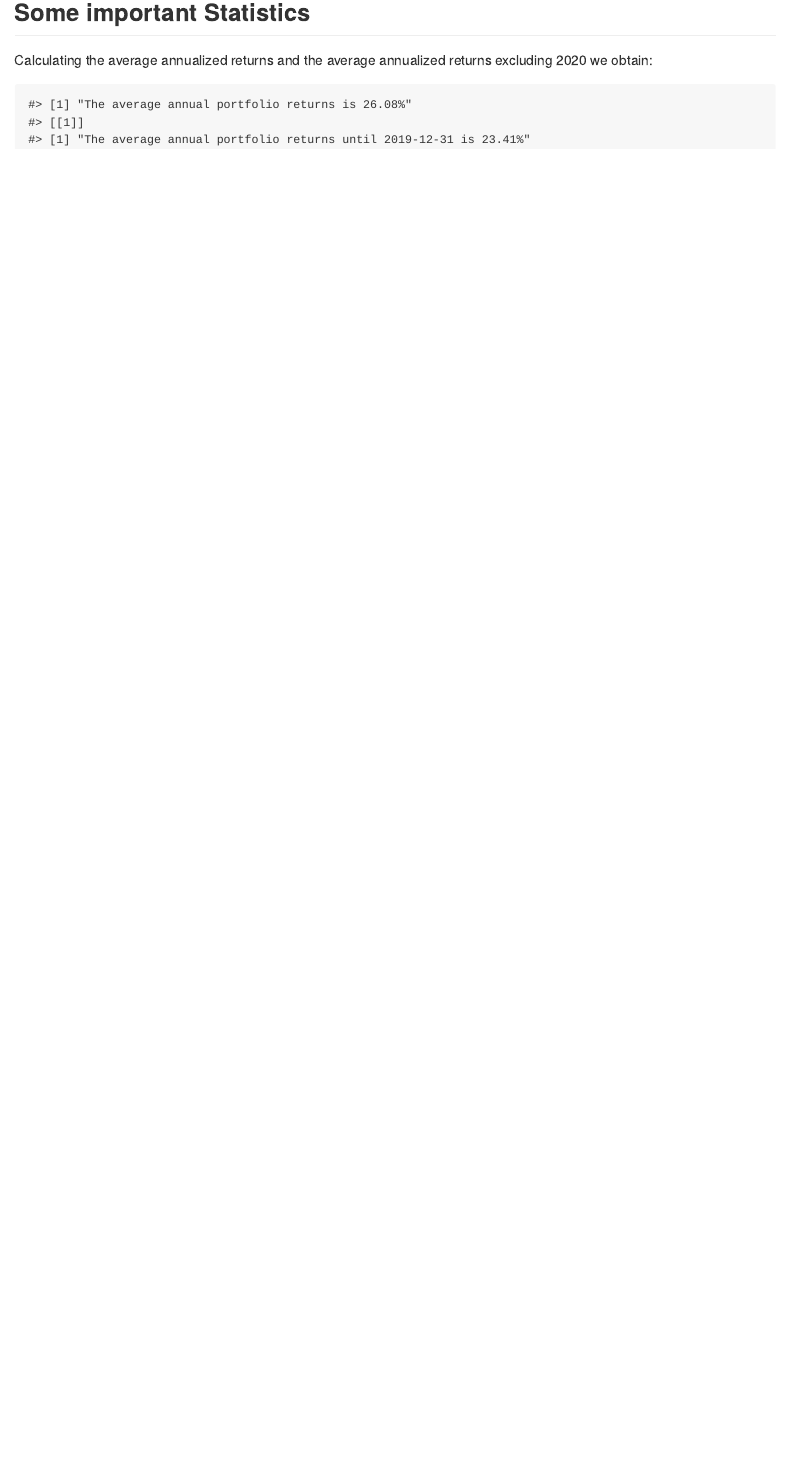
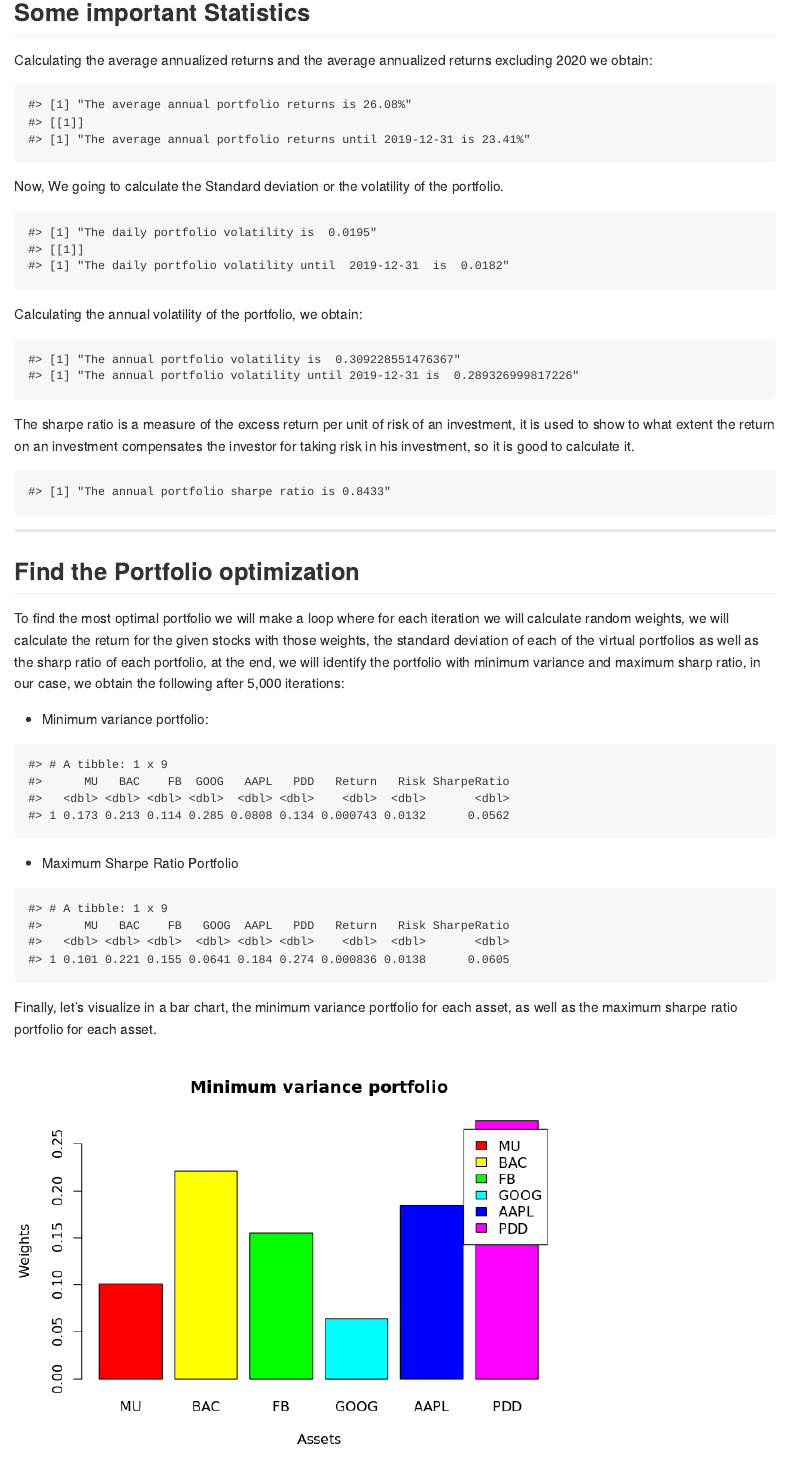
Before and after one commit to Adonai02/Investment-Portfolio, an R Markdown document (README.Rmd): the page in a window 1100 px wide, from 2500 px down. The pictures show the output file README.md that the author committed with the source, drawn offline in the style of GitHub.

Commit message:
Update 2.0

````diff
--- a/README.Rmd
+++ b/README.Rmd
@@ -148,7 +148,7 @@ Calculating the average annualized returns and the average annualized returns ex
                                   round((average_annual_port_ret[[1]] * 100),2),"%", sep = "")
 
   vola_d <- sd(port_cumulative_ret$port_ret)
-  vola_d1 <- paste("The daily portfolio volatility is ",round((vola_d[[1]]),4))
+  vola_d1 <- paste("The daily portfolio volatility until ",fecha_final," is ",round((vola_d[[1]]),4))
   vola_a <- vola_d *sqrt(252)
   Sharp_Radio_Manual <- average_annual_port_ret$AnnualizedReturn / vola_a
   Sharp_Radio_R <- port_cumulative_ret %>% tq_performance(Ra = port_ret,
@@ -159,7 +159,7 @@ Calculating the average annualized returns and the average annualized returns ex
                               ,round((Sharp_Radio_Manual[[1]]),4))
 
   return(list(grafica, promedio_anual_retorno, vola_d1, Sharp_Radio_Manual,
-              Sharp_Radio_R))
+              Sharp_Radio_R, vola_a))
 }
 
 portaf_invers <- portafolio_inv(fecha_final = "2019-12-31")
@@ -167,3 +167,53 @@ portaf_invers <- portafolio_inv(fecha_final = "2019-12-31")
 portaf_invers[2]
 
 ```
+
+
+Now, We going to calculate the Standard deviation or the volatility of the portfolio.
+
+
+```{r echo=FALSE}
+
+  vola_d <- sd(port_cumulative_ret$port_ret)
+  vola_d1 <- paste("The daily portfolio volatility is ",round((vola_d[[1]]),4))
+  vola_d1
+  portaf_invers <- portafolio_inv(fecha_final = "2019-12-31")
+  portaf_invers[3]
+
+
+```
+
+
+Calculating the annual volatility of the portfolio, we obtain:
+
+
+```{r echo=FALSE}
+  vola_a <- vola_d *sqrt(252)
+portaf_invers <- portafolio_inv(fecha_final = "2019-12-31")
+paste("The annual portfolio volatility is ", vola_a)
+paste("The annual portfolio volatility until 2019-12-31 is ", portaf_invers[6])
+
+```
+
+The sharpe ratio is a measure of the excess return per unit of risk of an investment, it is used to show to what extent the return on an investment compensates the investor for taking risk in his investment, so it is good to calculate it.
+
+```{r echo=FALSE}
+
+  Sharp_Radio_R <- port_cumulative_ret %>% tq_performance(Ra = port_ret,
+                                                          performance_fun = SharpeRatio.annualized) %>% .[[1]]
+  Sharp_Radio_R <- paste("The annual portfolio sharpe ratio is"
+                         ,round((Sharp_Radio_R[[1]]),4))
+  Sharp_Radio_R
+
+```
+
+***
+## Find the Portfolio optimization
+
+
+To find the most optimal portfolio we will make a loop where for each iteration we will calculate random weights, we will calculate the return for the given stocks with those weights, the standard deviation of each of the virtual portfolios as well as the sharp ratio of each portfolio, at the end, we will identify the portfolio with minimum variance and maximum sharp ratio, in our case, we obtain the following after 5,000 iterations:
+
+
+* Minimum variance portfolio:
+
+```{r echo=FALSE}
@@ -169,0 +224 @@ portaf_invers[2]
+               period     = "daily",
@@ -169,0 +228 @@ portaf_invers[2]
+sin_na <- replace_na(new_tib,list(FB = 0.0, PDD = 0.0))
@@ -169,0 +239,3 @@ portaf_invers[2]
+for (i in c(1:5000)) {
+  random <- runif(length(weight))
+  wei_norm <- random/sum(random)
@@ -169,0 +245,45 @@ portaf_invers[2]
+  r_annual <- (1+r_period)**(251)
+  cov_mat <- cov(for_cov)
+  port_risk[i] <- sqrt(t(array(wei_norm)) %*% (cov_mat %*% array(wei_norm)))
+  shar_ratio[i] <- r_period[i] / port_risk[i]
+}
+weight_new <- weight_new[1:5000,1:6]
+new_matrix<- cbind(weight_new,r_period, port_risk,shar_ratio )
+colnames(new_matrix) <- c(tickers,"Return", "Risk", "SharpeRatio")
+port_nuevo <- as_tibble(new_matrix)
+Riesgo_min <- subset(port_nuevo, Risk == min(port_nuevo$Risk))
+Riesgo_min
+
+```
+
+
+* Maximum Sharpe Ratio Portfolio
+
+
+```{r echo=FALSE}
+
+Sharpe_max <- subset(port_nuevo, SharpeRatio == max(port_nuevo$SharpeRatio))
+Sharpe_max
+
+
+```
+
+Finally, let's visualize in a bar chart, the minimum variance portfolio for each asset, as well as the maximum sharpe ratio portfolio for each asset.
+
+
+```{r echo=FALSE}
+plot_max <- c()
+plot_min <- c()
+for (j in c(1:length(tickers))) {
+  plot_max[j] <- as.numeric(Sharpe_max[j])
+  plot_min[j] <- as.numeric(Riesgo_min[j])
+}
+barplot(plot_max, names.arg = tickers , xlab = "Assets", ylab= "Weights",
+        main = "Minimum variance portfolio", legend.text = tickers,
+         col = rainbow(6))
+barplot(plot_min, names.arg = tickers , xlab = "Assets", ylab= "Weights",
+      main = "Maximum Sharpe Ratio Portfolio", legend.text = tickers,
+      col = rainbow(7))
+```
+
+We can observe and mention some conclusions about the bar charts that for the stock "BAC" has a lot of weight in both bar charts, so we can conclude that, according to our investment portfolio, it is wise to give a lot of weight to this asset.
````
Also changed, not shown: Investment-Portfolio.R (+8 -4 lines), README.md, README_files/figure-gfm/unnamed-chunk-13-1.png (added), README_files/figure-gfm/unnamed-chunk-13-2.png (added), README.Rmd (20 more changed lines).
